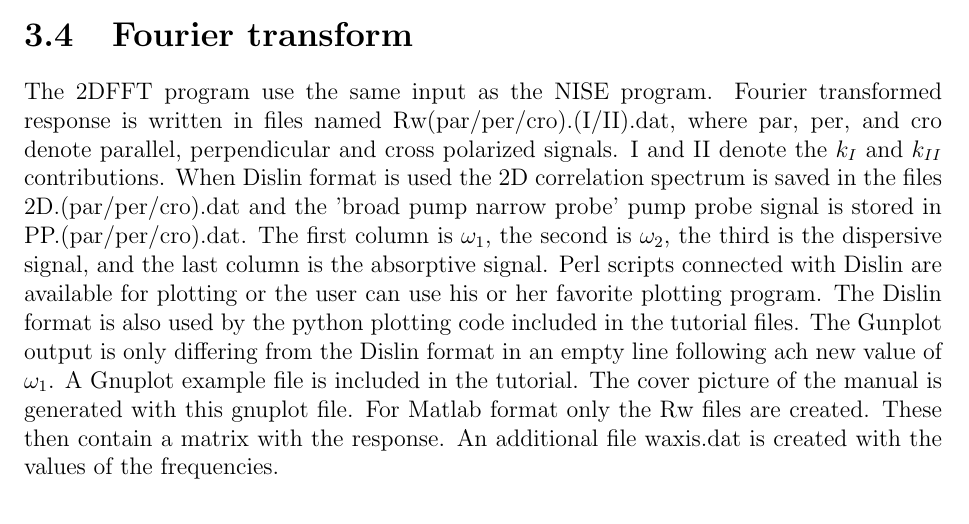
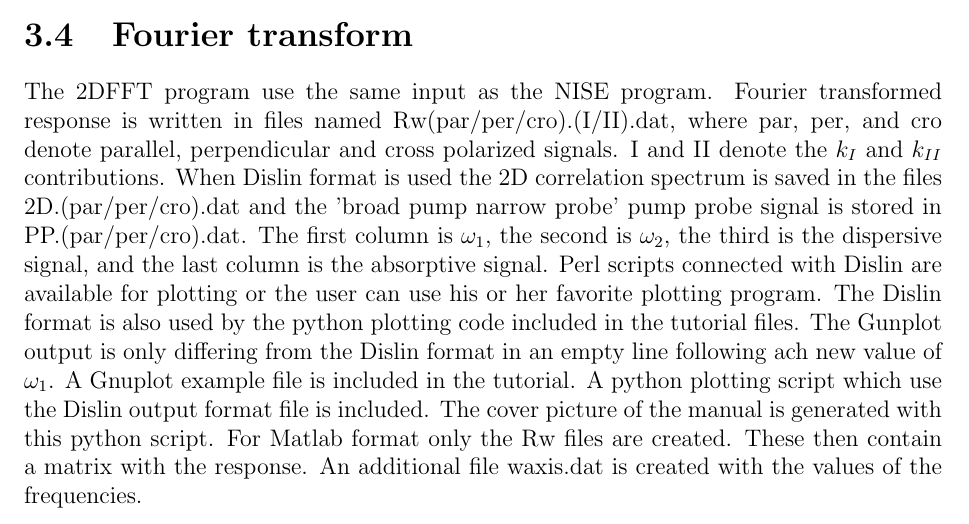
Before and after one commit to GHlacour/NISE_2017, a LaTeX thesis (doc/NISE.tex, which reads doc/input.tex): part of page 20 of 34, cut so that both start at the same text. Compiled offline with pdfLaTeX.

Commit message:
Updated information on output files

```diff
--- a/doc/input.tex
+++ b/doc/input.tex
@@ -207,8 +207,8 @@ Fourier transformed response is written in files named Rw(par/per/cro).(I/II).da
 The first column is $\omega_1$, the second is $\omega_2$, the third is the dispersive signal, and the
 last column is the absorptive signal. Perl scripts connected with Dislin are available for plotting or the
 user can use his or her favorite plotting program. The Dislin format is also used by the python plotting code included in the tutorial files.
-The Gunplot output is only differing from the Dislin format in an empty line following ach new value of $\omega_1$. A Gnuplot example file is included in the tutorial. The cover picture
-of the manual is generated with this gnuplot file.
+The Gunplot output is only differing from the Dislin format in an empty line following ach new value of $\omega_1$. A Gnuplot example file is included in the tutorial. A python plotting script which use the Dislin output format file is included. The cover picture
+of the manual is generated with this python script.
  For Matlab format only the Rw files are created. These
 then contain a matrix with the response. An additional file waxis.dat is created with the values of the
 frequencies.
```
Also changed, not shown: NISE3.1.pdf.
